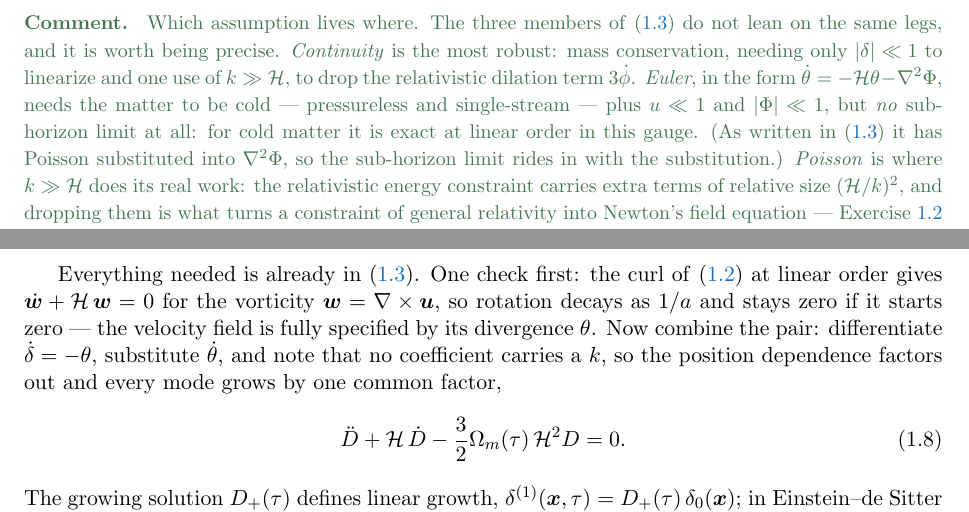
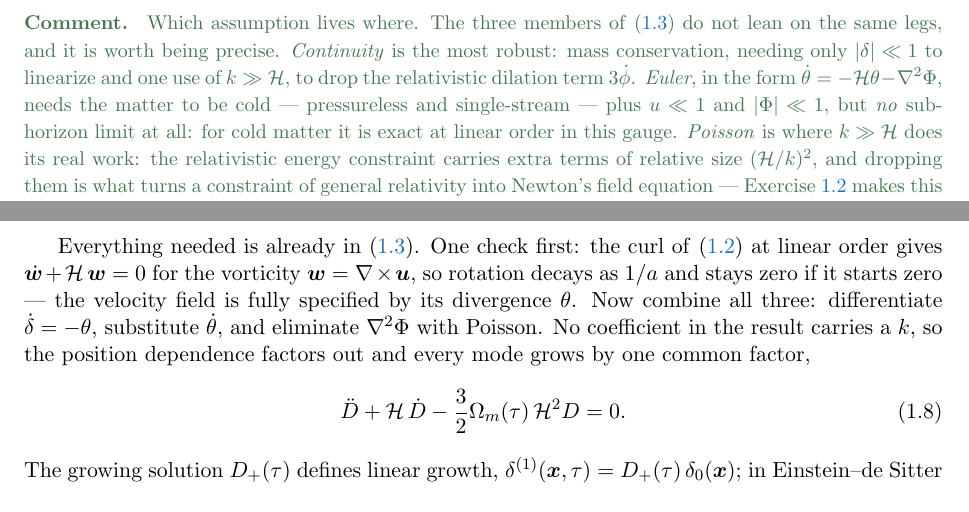
Before and after one commit to MinhMPA/EFT-with-FFT, a LaTeX document (PT_lectures.tex): two parts of pages 5 and 6 of 17, joined at a grey line, cut so that both start at the same text. Compiled offline with pdfLaTeX.

Commit message:
Display the system as derived: Euler keeps its force term, Poisson closes
The middle member of (1.3) was displayed with Poisson already substituted,
theta-dot = -H theta - (3/2) Om H^2 delta, while the third member was Poisson
itself -- the same equation used twice, once hidden and once explicit. That
contradicted the derivation immediately above (whose divergence step ends at
theta-dot = -H theta - laplacian Phi), muddied which member carries the
sub-horizon limit, and forced a caveat in the assumption-map Comment about
the limit "riding in with the substitution".

The display now shows what was derived: continuity, Euler with its force
term, and Poisson closing the system -- three equations, three unknowns,
each member one physical statement. The growth combination in 1.2 now says
"combine all three" and eliminates the potential explicitly, and the caveat
in the Comment is deleted outright: Euler needs no sub-horizon limit, full
stop.

```diff
--- a/PT_lectures.tex
+++ b/PT_lectures.tex
@@ -324,9 +324,7 @@ relativistic dilation term $3\dot\phi$. \emph{Euler}, in the form
 $\dot\theta = -\cH\theta - \nabla^2\Phi$, needs the matter to be cold ---
 pressureless and single-stream --- plus $u \ll 1$ and $|\Phi| \ll 1$, but
 \emph{no} sub-horizon limit at all: for cold matter it is exact at linear order
-in this gauge. (As written in \eqref{eq:newtonian_linear} it has Poisson
-substituted into $\nabla^2\Phi$, so the sub-horizon limit rides in with the
-substitution.) \emph{Poisson} is where $k \gg \cH$ does its real work: the
+in this gauge. \emph{Poisson} is where $k \gg \cH$ does its real work: the
 relativistic energy constraint carries extra terms of relative size
 $(\cH/k)^2$, and dropping them is what turns a constraint of general relativity
 into Newton's field equation --- Exercise~\ref{ex:subhorizon} makes this
@@ -408,10 +406,10 @@ Everything needed is already in \eqref{eq:newtonian_linear}. One check first:
 the curl of \eqref{eq:newtonian_eom} at linear order gives
 $\dot{\bm{w}} + \cH\,\bm{w} = 0$ for the vorticity $\bm{w} = \nabla\times\vu$,
 so rotation decays as $1/a$ and stays zero if it starts zero --- the velocity
-field is fully specified by its divergence $\theta$. Now combine the pair:
-differentiate $\dot\delta = -\theta$, substitute $\dot\theta$, and note that no
-coefficient carries a $k$, so the position dependence factors out and every mode
-grows by one common factor,
+field is fully specified by its divergence $\theta$. Now combine all three:
+differentiate $\dot\delta = -\theta$, substitute $\dot\theta$, and eliminate
+$\nabla^2\Phi$ with Poisson. No coefficient in the result carries a $k$, so the
+position dependence factors out and every mode grows by one common factor,
 \begin{equation}
 \ddot D + \cH\,\dot D - \frac{3}{2}\Om(\tau)\,\cH^2 D = 0 .
 \label{eq:growth}
```
Also changed, not shown: PT_lectures.tex (2 more changed lines).
